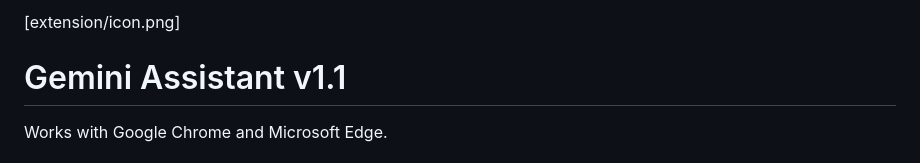
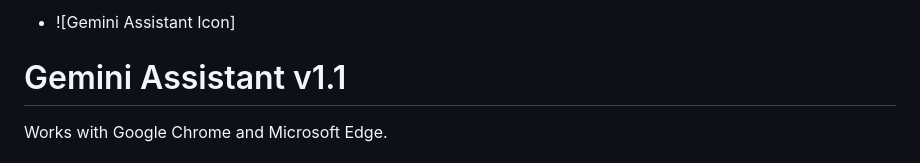
Before and after one commit to CCwithAi/Gemini_Chrome_extension_Educator_pro, a Markdown page: README.md, the part around the change. GitHub-like rendering.

```diff
--- a/README.md
+++ b/README.md
@@ -1,4 +1,4 @@
-[extension/icon.png]
+* ![Gemini Assistant Icon]
 
 # Gemini Assistant v1.1
 
```
